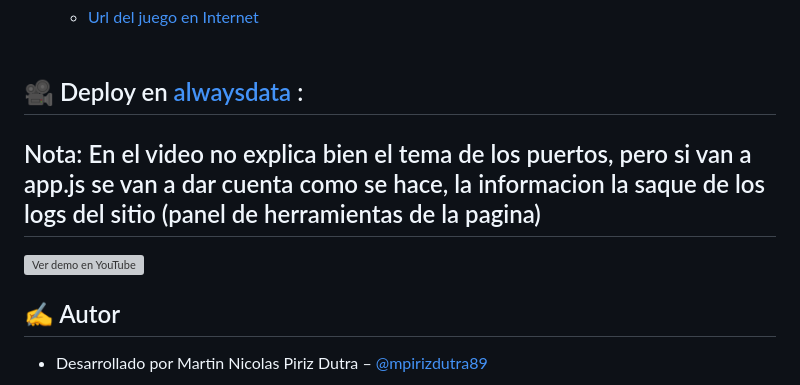
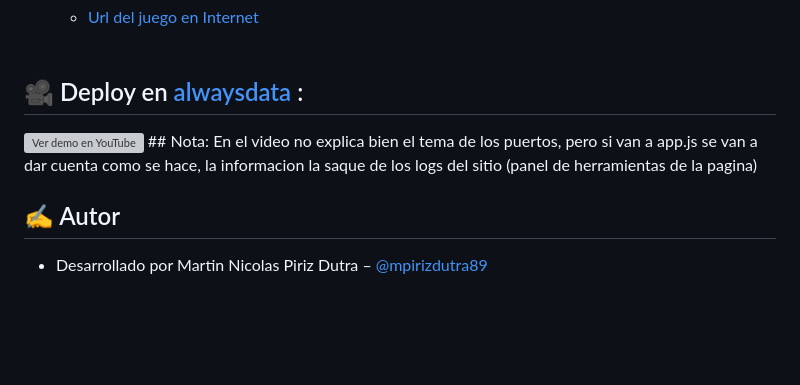
Before and after one commit to mpirizdutra89/Final-web2, a Markdown page: README.md, the part around the change. Drawn GitHub-style; blank space fills up the shorter version; grey boxes are pictures that could not be loaded.

```diff
--- a/README.md
+++ b/README.md
@@ -67,11 +67,12 @@ Nota:EL directorio puede diferi, pero esta es la estructura basica.<br/>
    - <a href="http://preguntados.alwaysdata.net/" target="_blank">Url del juego en Internet</a> <br/><br/>
 
 ## 🎥 Deploy en [alwaysdata](https://www.alwaysdata.com/en/) :
-## Nota: En el video no explica bien el tema de los puertos, pero si van a app.js se van a dar cuenta como se hace, la informacion la saque de los logs del sitio (panel de herramientas de la pagina)
+
 
 <a href="https://youtu.be/zzwdLrSNgJw" target="_blank">
   <img src="https://i3.ytimg.com/vi/zzwdLrSNgJw/maxresdefault.jpg" alt="Ver demo en YouTube">
 </a>
+## Nota: En el video no explica bien el tema de los puertos, pero si van a app.js se van a dar cuenta como se hace, la informacion la saque de los logs del sitio (panel de herramientas de la pagina)
 
 ## ✍️ Autor
 
```
